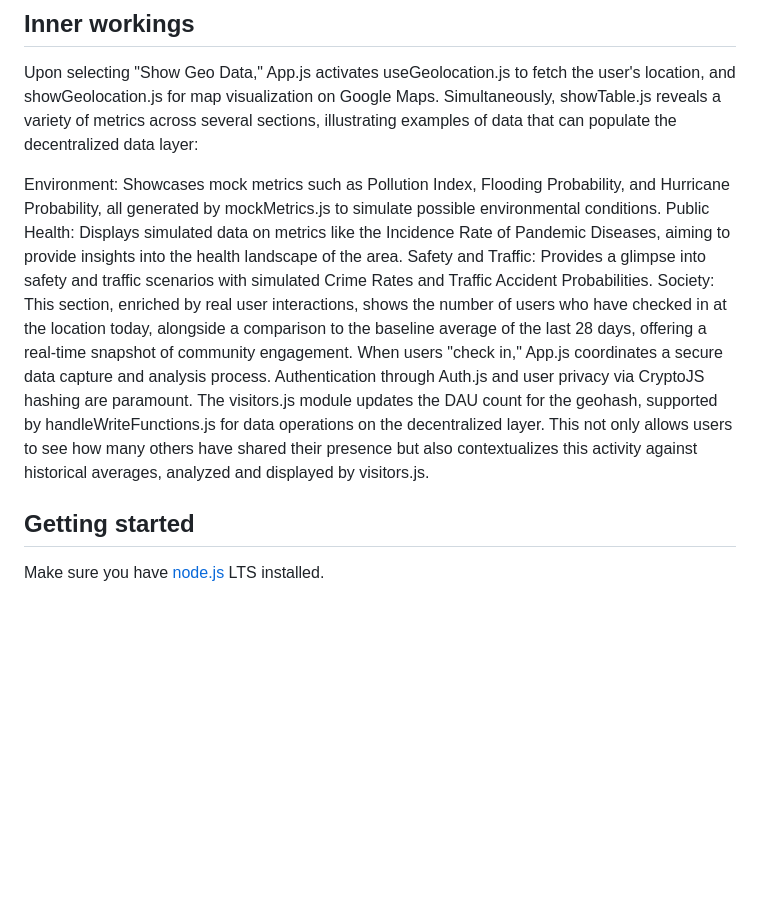
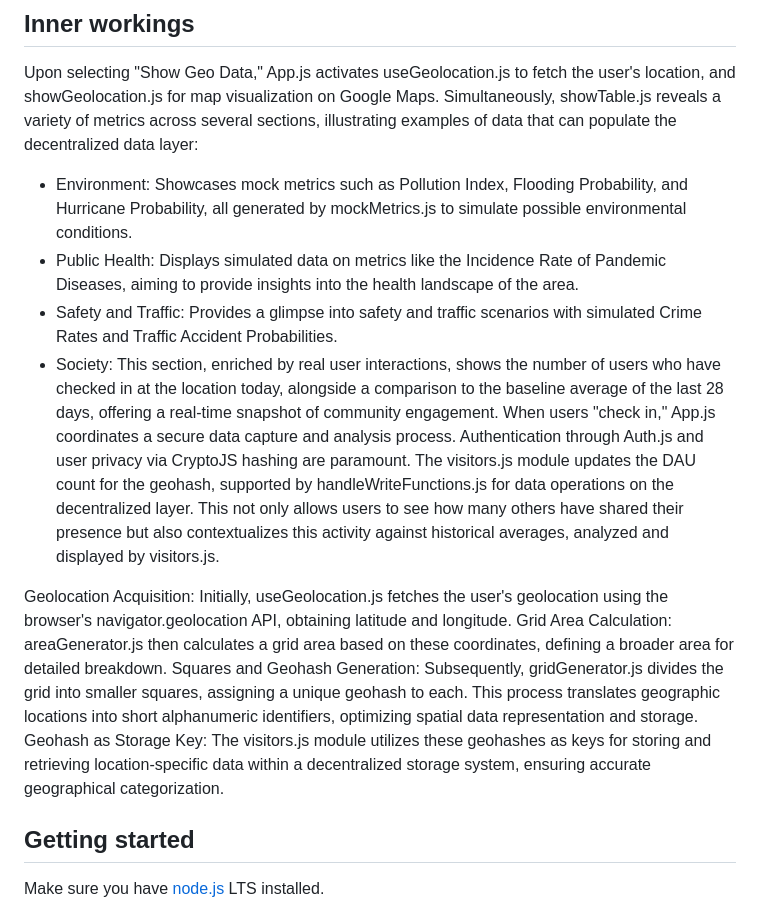
Before and after one commit to reverendlovejoy43782/icp-hackathon-24, a Markdown page: README.md, the part around the change. Drawn GitHub-style; blank space fills up the shorter version.

```diff
--- a/README.md
+++ b/README.md
@@ -43,11 +43,16 @@ The React app was developed using the code and platform provided by Juno.
 
 Upon selecting "Show Geo Data," App.js activates useGeolocation.js to fetch the user's location, and showGeolocation.js for map visualization on Google Maps. Simultaneously, showTable.js reveals a variety of metrics across several sections, illustrating examples of data that can populate the decentralized data layer:
 
-Environment: Showcases mock metrics such as Pollution Index, Flooding Probability, and Hurricane Probability, all generated by mockMetrics.js to simulate possible environmental conditions.
-Public Health: Displays simulated data on metrics like the Incidence Rate of Pandemic Diseases, aiming to provide insights into the health landscape of the area.
-Safety and Traffic: Provides a glimpse into safety and traffic scenarios with simulated Crime Rates and Traffic Accident Probabilities.
-Society: This section, enriched by real user interactions, shows the number of users who have checked in at the location today, alongside a comparison to the baseline average of the last 28 days, offering a real-time snapshot of community engagement.
+- Environment: Showcases mock metrics such as Pollution Index, Flooding Probability, and Hurricane Probability, all generated by mockMetrics.js to simulate possible environmental conditions.
+- Public Health: Displays simulated data on metrics like the Incidence Rate of Pandemic Diseases, aiming to provide insights into the health landscape of the area.
+- Safety and Traffic: Provides a glimpse into safety and traffic scenarios with simulated Crime Rates and Traffic Accident Probabilities.
+- Society: This section, enriched by real user interactions, shows the number of users who have checked in at the location today, alongside a comparison to the baseline average of the last 28 days, offering a real-time snapshot of community engagement.
 When users "check in," App.js coordinates a secure data capture and analysis process. Authentication through Auth.js and user privacy via CryptoJS hashing are paramount. The visitors.js module updates the DAU count for the geohash, supported by handleWriteFunctions.js for data operations on the decentralized layer. This not only allows users to see how many others have shared their presence but also contextualizes this activity against historical averages, analyzed and displayed by visitors.js.
+
+Geolocation Acquisition: Initially, useGeolocation.js fetches the user's geolocation using the browser's navigator.geolocation API, obtaining latitude and longitude.
+Grid Area Calculation: areaGenerator.js then calculates a grid area based on these coordinates, defining a broader area for detailed breakdown.
+Squares and Geohash Generation: Subsequently, gridGenerator.js divides the grid into smaller squares, assigning a unique geohash to each. This process translates geographic locations into short alphanumeric identifiers, optimizing spatial data representation and storage.
+Geohash as Storage Key: The visitors.js module utilizes these geohashes as keys for storing and retrieving location-specific data within a decentralized storage system, ensuring accurate geographical categorization.
 
 
 
```
